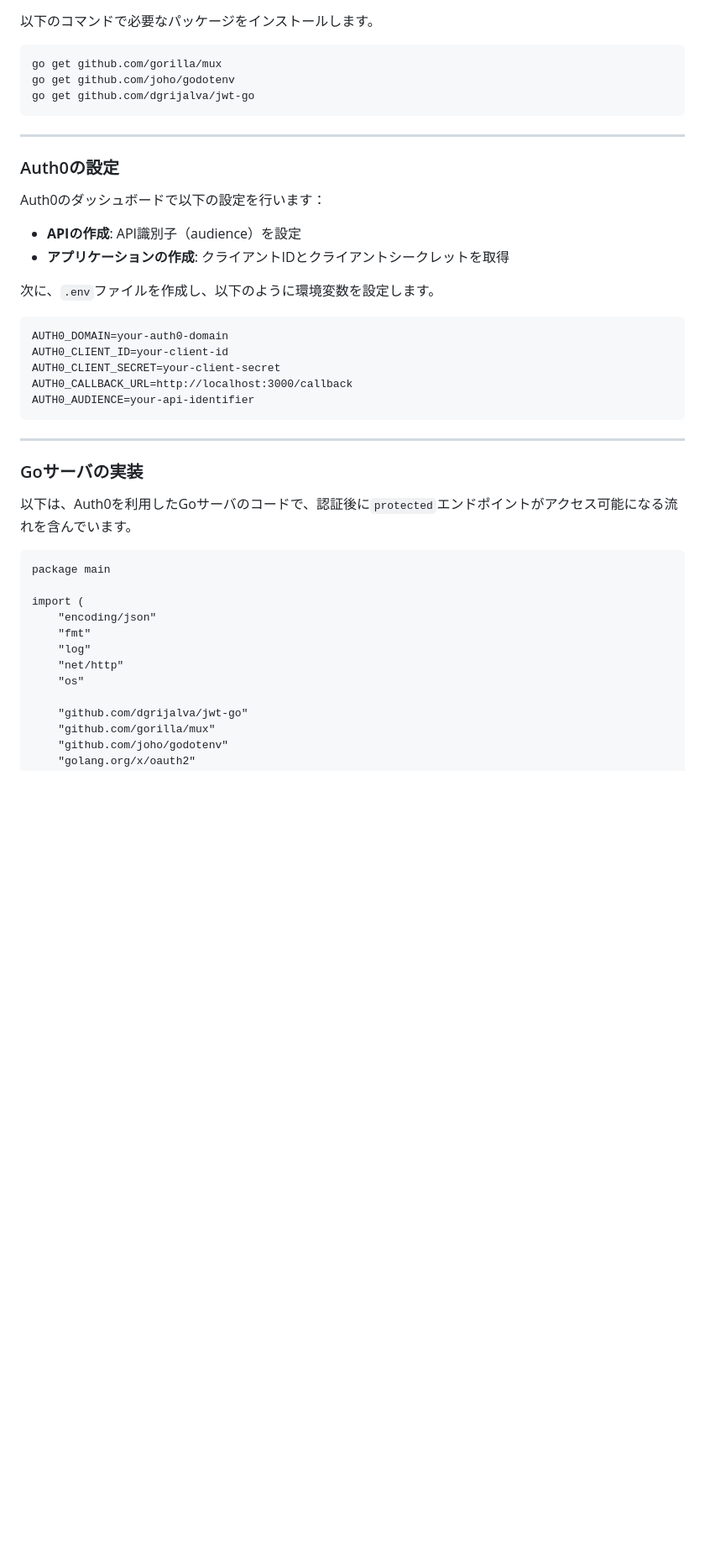
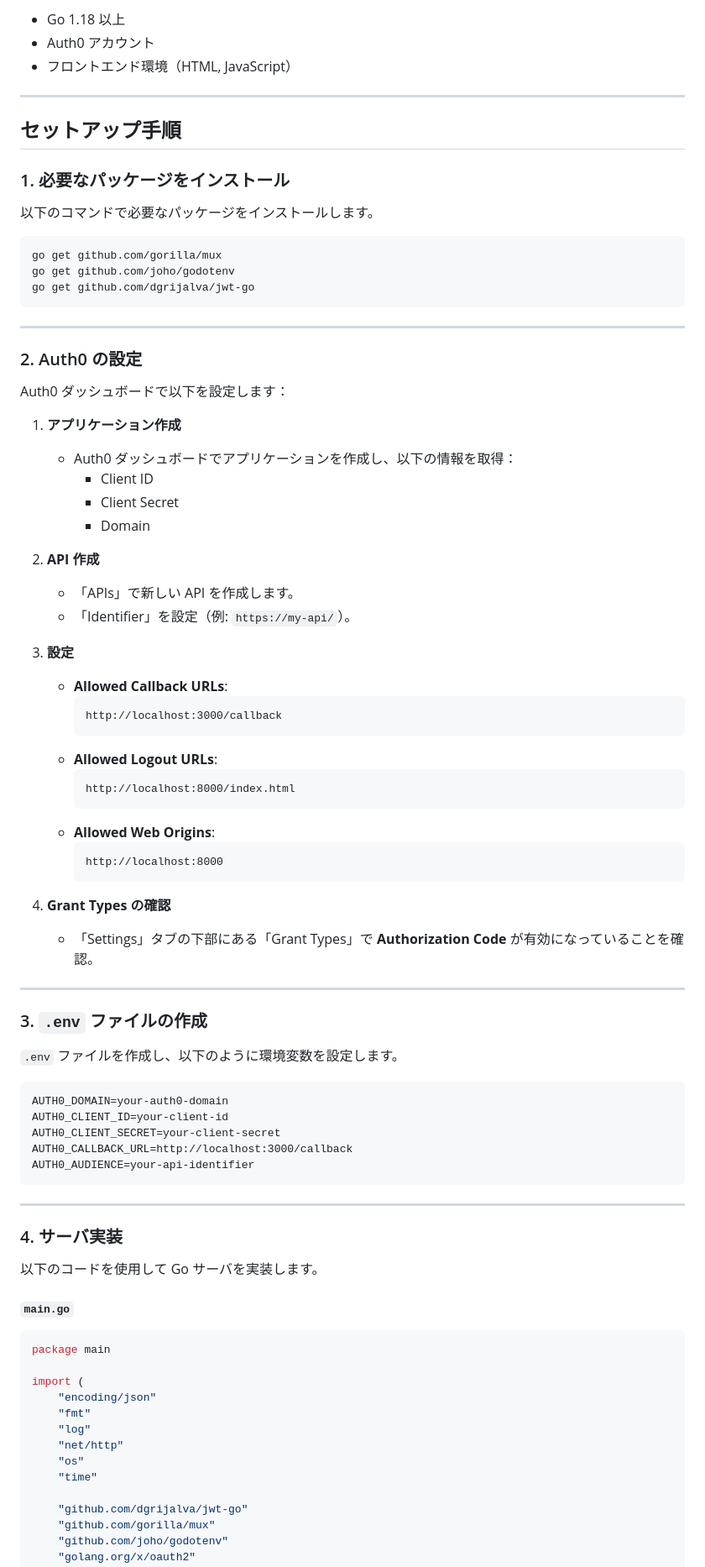
Before and after one commit to shunta-furukawa/zenn-demo, a Markdown page: 486ccfd8b1f78b/README.md, the part around the change printed below. Shown: that part at 84% size. Rendered like a GitHub page; blank space fills up the shorter version.

Commit message:
README の改善

````diff
--- a/486ccfd8b1f78b/README.md
+++ b/486ccfd8b1f78b/README.md
@@ -11,3 +69,12 @@
+- Go 1.18 以上
+- Auth0 アカウント
+- フロントエンド環境（HTML, JavaScript）
+
+---
+
+## セットアップ手順
+
+### 1. 必要なパッケージをインストール
 
 以下のコマンドで必要なパッケージをインストールします。
 
@@ -19,14 +86,42 @@ go get github.com/dgrijalva/jwt-go
 
 ---
 
-### Auth0の設定
+### 2. Auth0 の設定
 
-Auth0のダッシュボードで以下の設定を行います：
+Auth0 ダッシュボードで以下を設定します：
 
-- **APIの作成**: API識別子（audience）を設定
-- **アプリケーションの作成**: クライアントIDとクライアントシークレットを取得
+1. **アプリケーション作成**
+   - Auth0 ダッシュボードでアプリケーションを作成し、以下の情報を取得：
+     - Client ID
+     - Client Secret
+     - Domain
 
-次に、`.env`ファイルを作成し、以下のように環境変数を設定します。
+2. **API 作成**
+   - 「APIs」で新しい API を作成します。
+   - 「Identifier」を設定（例: `https://my-api/`）。
+
+3. **設定**
+   - **Allowed Callback URLs**:
+     ```
+     http://localhost:3000/callback
+     ```
+   - **Allowed Logout URLs**:
+     ```
+     http://localhost:8000/index.html
+     ```
+   - **Allowed Web Origins**:
+     ```
+     http://localhost:8000
+     ```
+
+4. **Grant Types の確認**
+   - 「Settings」タブの下部にある「Grant Types」で **Authorization Code** が有効になっていることを確認。
+
+---
+
+### 3. `.env` ファイルの作成
+
+`.env` ファイルを作成し、以下のように環境変数を設定します。
 
 ```
 AUTH0_DOMAIN=your-auth0-domain
@@ -38,11 +133,13 @@ AUTH0_AUDIENCE=your-api-identifier
 
 ---
 
-### Goサーバの実装
+### 4. サーバ実装
 
-以下は、Auth0を利用したGoサーバのコードで、認証後に`protected`エンドポイントがアクセス可能になる流れを含んでいます。
+以下のコードを使用して Go サーバを実装します。
 
-```
+#### `main.go`
+
+```go
 package main
 
 import (
@@ -51,6 +148,7 @@ import (
 	"log"
 	"net/http"
 	"os"
+	"time"
 
 	"github.com/dgrijalva/jwt-go"
 	"github.com/gorilla/mux"
````
Also changed, not shown: other parts of 486ccfd8b1f78b/README.md (+100 -55 lines).
